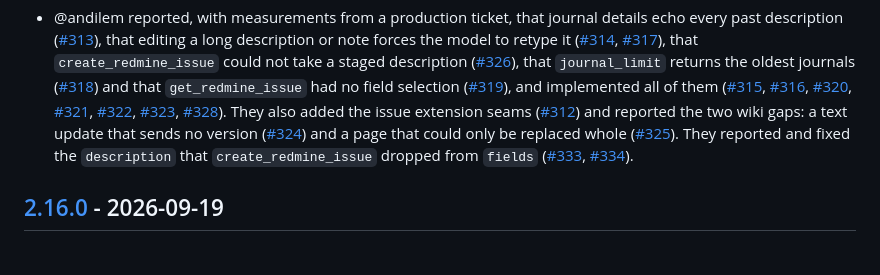
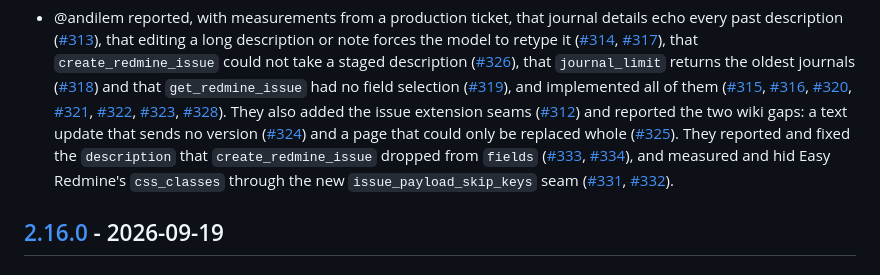
Before and after one commit to jztan/redmine-mcp-server, a Markdown page: CHANGELOG.md, the part around one of its changes. GitHub-like rendering.

Commit message:
docs: credit #332 in the unreleased changelog

```diff
--- a/CHANGELOG.md
+++ b/CHANGELOG.md
@@ -135,7 +135,11 @@ and this project adheres to [Semantic Versioning](https://semver.org/spec/v2.0.0
   reported and fixed the `description` that `create_redmine_issue` dropped
   from `fields`
   ([#333](https://github.com/jztan/redmine-mcp-server/issues/333),
-  [#334](https://github.com/jztan/redmine-mcp-server/pull/334)).
+  [#334](https://github.com/jztan/redmine-mcp-server/pull/334)), and measured
+  and hid Easy Redmine's `css_classes` through the new
+  `issue_payload_skip_keys` seam
+  ([#331](https://github.com/jztan/redmine-mcp-server/issues/331),
+  [#332](https://github.com/jztan/redmine-mcp-server/pull/332)).
 
 ## [2.16.0] - 2026-09-19
 ### Added
```
Also changed, not shown: other parts of CHANGELOG.md (+1 -1 lines).
